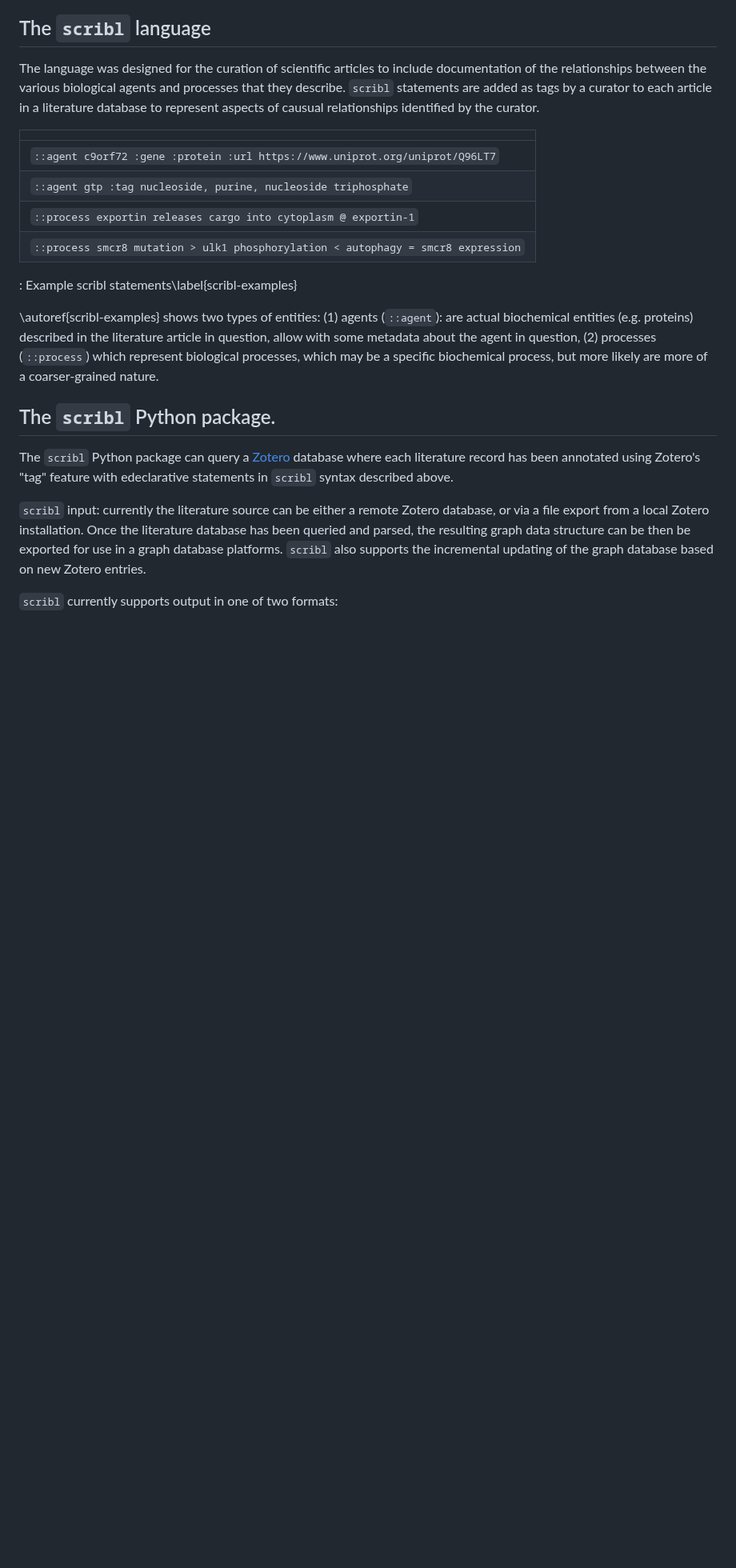
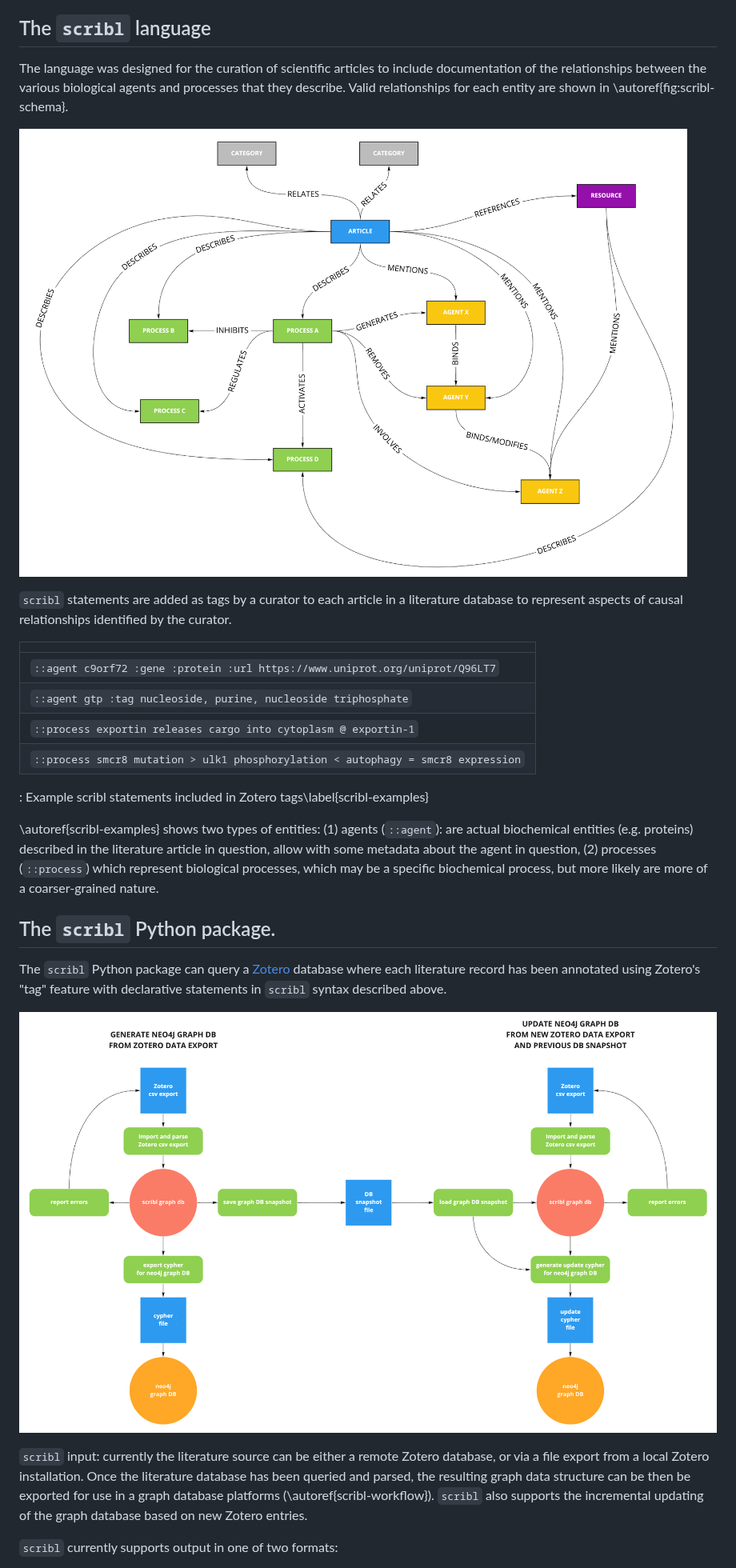
Before and after one commit to amberbiology/scribl, a Markdown page: paper/paper.md, the part around one of its changes. Shown at 80% size. Drawn GitHub-style; pictures changed too: paper/scribl-schema.png (added), paper/scribl-workflow.png (added); blank space fills up the shorter version.

Commit message:
update to include new figures

```diff
--- a/paper/paper.md
+++ b/paper/paper.md
@@ -64,9 +64,14 @@ relationship queries.
 
 The language was designed for the curation of scientific articles to
 include documentation of the relationships between the various
-biological agents and processes that they describe. `scribl`
-statements are added as tags by a curator to each article in a
-literature database to represent aspects of causual relationships
+biological agents and processes that they describe. Valid
+relationships for each entity are shown in
+\autoref{fig:scribl-schema}.
+
+![The scribl schema comprises a hierarchy of give basic entities: article, category, resource, process, and agent.\label{fig:scribl-schema}](scribl-schema.png)
+
+`scribl` statements are added as tags by a curator to each article in
+a literature database to represent aspects of causal relationships
 identified by the curator.
 
 |   |
@@ -75,7 +80,7 @@ identified by the curator.
 | `::agent gtp :tag nucleoside, purine, nucleoside triphosphate`                   |
 | `::process exportin releases cargo into cytoplasm @ exportin-1`                  |
 | `::process smcr8 mutation > ulk1 phosphorylation < autophagy = smcr8 expression` |
-: Example scribl statements\label{scribl-examples}
+: Example scribl statements included in Zotero tags\label{scribl-examples}
 
 \autoref{scribl-examples} shows two types of entities: (1) agents
 (`::agent`): are actual biochemical entities (e.g. proteins) described
@@ -88,16 +93,18 @@ more likely are more of a coarser-grained nature.
 
 The `scribl` Python package can query a [Zotero](https://zotero.org)
 database where each literature record has been annotated using
-Zotero's "tag" feature with edeclarative statements in `scribl` syntax
+Zotero's "tag" feature with declarative statements in `scribl` syntax
 described above.
+
+![The two major workflows for the scribl software are creating a new graph database and updating an existing one\label{fig:scribl-workflow}](scribl-workflow.png)
 
 `scribl` input: currently the literature source can be either a remote
 Zotero database, or via a file export from a local Zotero
 installation. Once the literature database has been queried and
 parsed, the resulting graph data structure can be then be exported for
-use in a graph database platforms. `scribl` also supports the
-incremental updating of the graph database based on new Zotero
-entries.
+use in a graph database platforms
+(\autoref{scribl-workflow}). `scribl` also supports the incremental
+updating of the graph database based on new Zotero entries.
 
 `scribl` currently supports output in one of two formats:
 
```
Also changed, not shown: other parts of paper/paper.md (+8 -5 lines).
